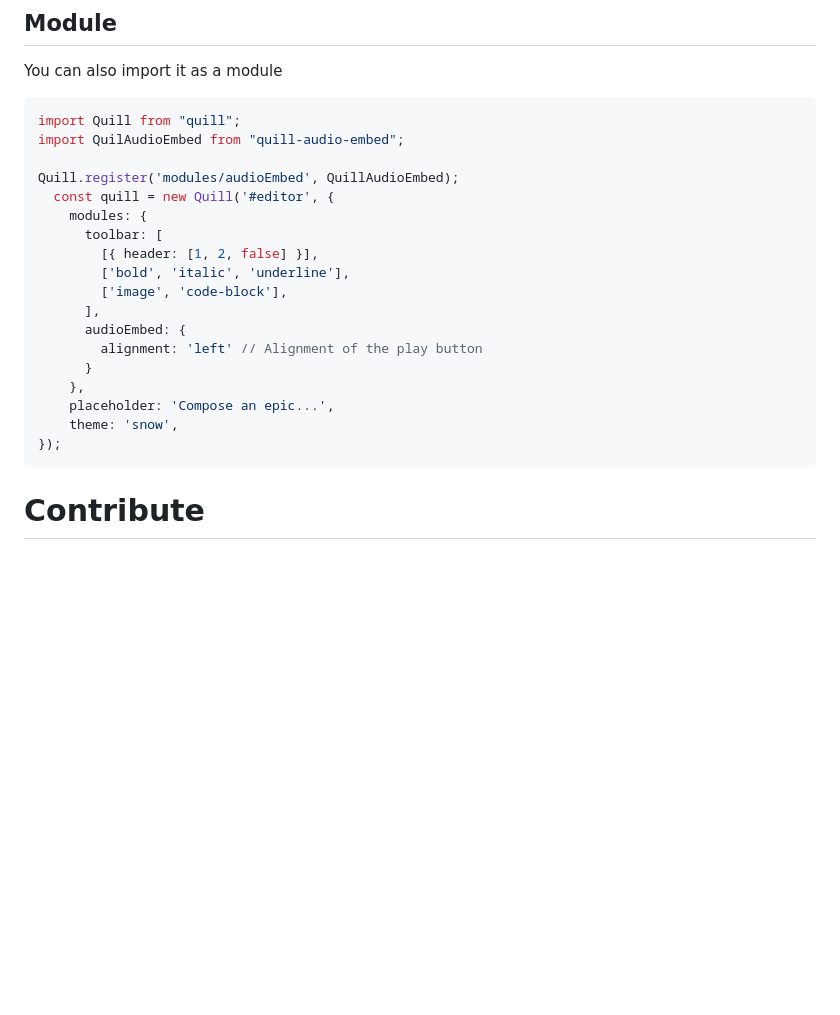
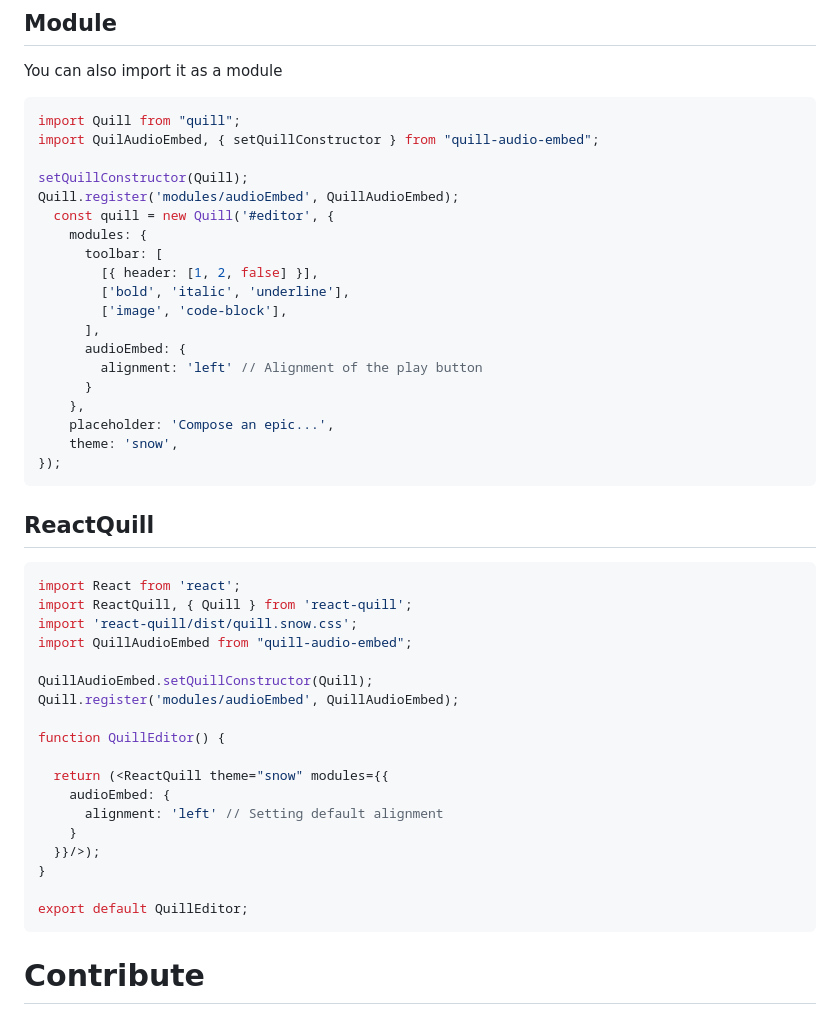
Before and after one commit to Batman4496/quill-audio-embed, a Markdown page: README.md, the part around the change printed below. GitHub-like rendering; blank space fills up the shorter version.

````diff
--- a/README.md
+++ b/README.md
@@ -53,8 +57,9 @@ You can also import it as a module
 
 ```js
 import Quill from "quill";
-import QuilAudioEmbed from "quill-audio-embed";
+import QuilAudioEmbed, { setQuillConstructor } from "quill-audio-embed";
 
+setQuillConstructor(Quill);
 Quill.register('modules/audioEmbed', QuillAudioEmbed);
   const quill = new Quill('#editor', {
     modules: {
@@ -72,6 +77,28 @@ Quill.register('modules/audioEmbed', QuillAudioEmbed);
 });
 ```
 
+## ReactQuill
+
+```js
+import React from 'react';
+import ReactQuill, { Quill } from 'react-quill';
+import 'react-quill/dist/quill.snow.css';
+import QuillAudioEmbed from "quill-audio-embed";
+
+QuillAudioEmbed.setQuillConstructor(Quill);
+Quill.register('modules/audioEmbed', QuillAudioEmbed);
+
+function QuillEditor() {
+
+  return (<ReactQuill theme="snow" modules={{
+    audioEmbed: {
+      alignment: 'left' // Setting default alignment
+    }
+  }}/>);
+}
+
+export default QuillEditor;
+```
 
 # Contribute
 
````
Also changed, not shown: other parts of README.md (+6 -2 lines), assets/a.png, 9 other files.
